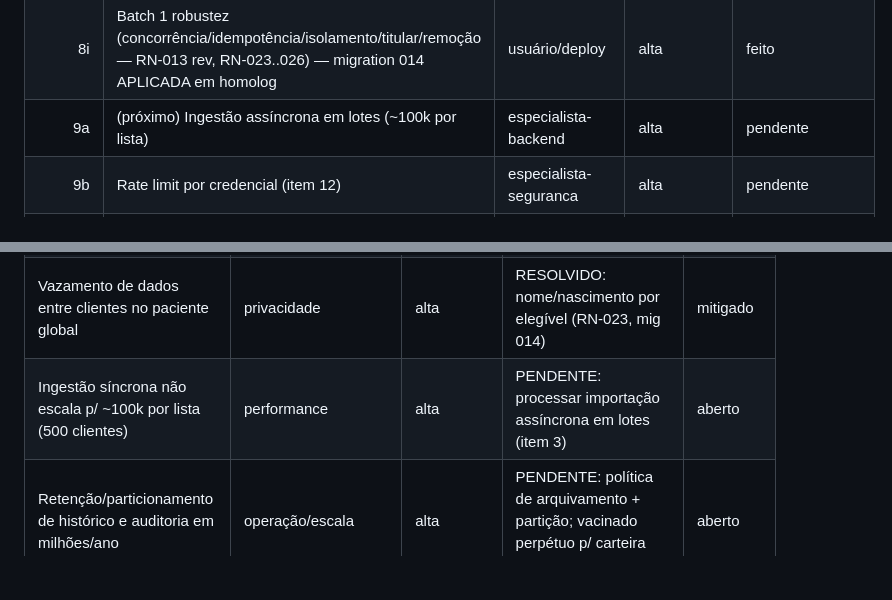
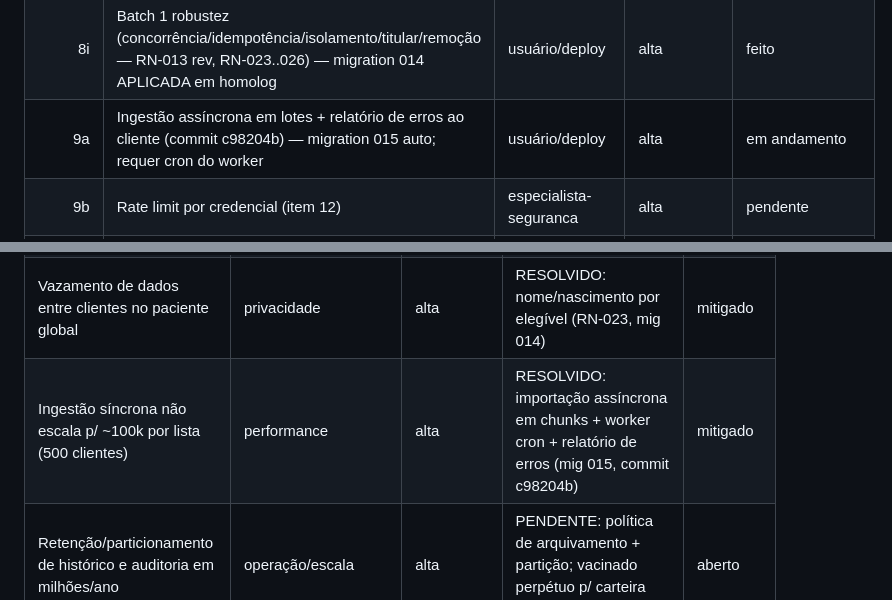
Before and after one commit to rodrigo-cassaro-sa/intermediado-vacinacao-sa, a Markdown page: controle-projeto.md, 2 parts joined by grey strips. GitHub-like rendering; blank space fills up the shorter version.

Commit message:
checkpoint: 9a ingestao assincrona + relatorio de erros

```diff
--- a/controle-projeto.md
+++ b/controle-projeto.md
@@ -151,7 +151,7 @@ configurar variáveis (doc 13 §3), volumes (§6), domínio+SSL (§7); (3) deplo
 | 8g | RN-020 motivo de não-vacinação (commit 30613a4) — migration 012 auto | usuário/deploy | média | em andamento |
 | 8h | RN-021/022 histórico (elegível/aplicação) + editar elegível + estornar/desvacinar (commit a490beb) — migration 013 auto | usuário/deploy | alta | em andamento |
 | 8i | Batch 1 robustez (concorrência/idempotência/isolamento/titular/remoção — RN-013 rev, RN-023..026) — migration 014 APLICADA em homolog | usuário/deploy | alta | feito |
-| 9a | (próximo) Ingestão assíncrona em lotes (~100k por lista) | especialista-backend | alta | pendente |
+| 9a | Ingestão assíncrona em lotes + relatório de erros ao cliente (commit c98204b) — migration 015 auto; requer cron do worker | usuário/deploy | alta | em andamento |
 | 9b | Rate limit por credencial (item 12) | especialista-seguranca | alta | pendente |
 | 9c | Vacinado perpétuo/carteira + relatório ano a ano (itens 9/14) | especialista-backend | média | pendente |
 | 9d | Voucher p/ estrangeiro sem CPF (item 8); keyset (10); observabilidade (13) | especialista-backend | média | pendente |
@@ -185,7 +185,7 @@ configurar variáveis (doc 13 §3), volumes (§6), domínio+SSL (§7); (3) deplo
 | Superfície de segurança de APIs públicas (rede + ingestão) na V1 | segurança/integração | alta | Credencial por parceiro, escopo por campanha, rate limit e auditoria já no MVP | aberto |
 | Concorrência duplicar vacinado (pagamento em dobro) | integridade/financeiro | crítica | RESOLVIDO: UNIQUE (elegivel,vacina,dose) confirmada + idempotência (mig 014) | mitigado |
 | Vazamento de dados entre clientes no paciente global | privacidade | alta | RESOLVIDO: nome/nascimento por elegível (RN-023, mig 014) | mitigado |
-| Ingestão síncrona não escala p/ ~100k por lista (500 clientes) | performance | alta | PENDENTE: processar importação assíncrona em lotes (item 3) | aberto |
+| Ingestão síncrona não escala p/ ~100k por lista (500 clientes) | performance | alta | RESOLVIDO: importação assíncrona em chunks + worker cron + relatório de erros (mig 015, commit c98204b) | mitigado |
 | Retenção/particionamento de histórico e auditoria em milhões/ano | operação/escala | alta | PENDENTE: política de arquivamento + partição; vacinado perpétuo p/ carteira (item 9) | aberto |
 | Sem rate limit real nas APIs (500 clientes podem travar) | segurança/escala | alta | PENDENTE: limitar acessos/consultas por credencial (item 12) | aberto |
 | Sem módulo de faturamento (pagar clínica / cobrar cliente) | negócio | alta | ADIADO pelo usuário (item 4) | aberto |
```
